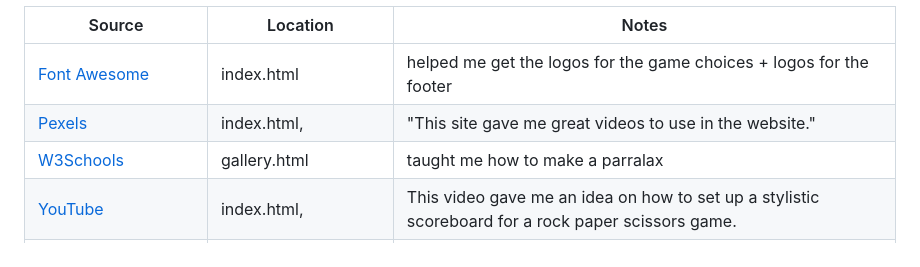
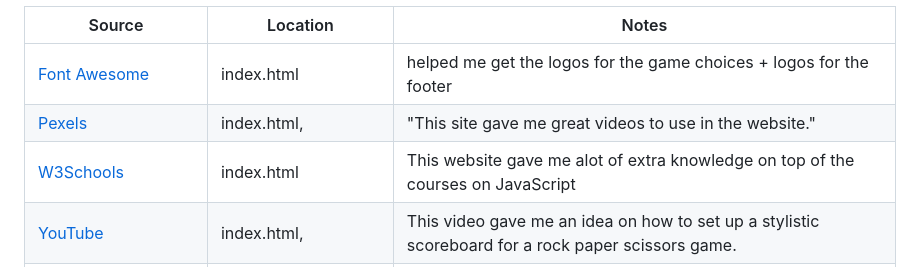
Before and after one commit to mahidaCodeTrained/mahidasarcaderps, a Markdown page: README.md, the part around the change. Rendered like a GitHub page.

Commit message:
add README.md content in credits

```diff
--- a/README.md
+++ b/README.md
@@ -180,7 +180,7 @@ This repository can be cloned by following these steps.
 | --- | --- | --- |
 | [Font Awesome](https://fontawesome.com/) | index.html | helped me get the logos for the game choices + logos for the footer |
 | [Pexels](https://www.pexels.com/) | index.html, | "This site gave me great videos to use in the website." |
-| [W3Schools](https://www.w3schools.com/howto/howto_css_parallax.asp) | gallery.html | taught me how to make a parralax |
+| [W3Schools](https://www.w3schools.com/js/js_window.asp) | index.html | This website gave me alot of extra knowledge on top of the courses on JavaScript |
 | [YouTube](https://www.youtube.com/watch?v=jaVNP3nIAv0) | index.html, | This video gave me an idea on how to set up a stylistic scoreboard for a rock paper scissors game. |
 | [Alan Bushell's GitHub Repo](https://github.com/Alan-Bushell/belfast-auto-repairs) | README.md, TESTING.md | This gave me alot of knowledge on how to structure certain elements of a README.md file.
 
```
